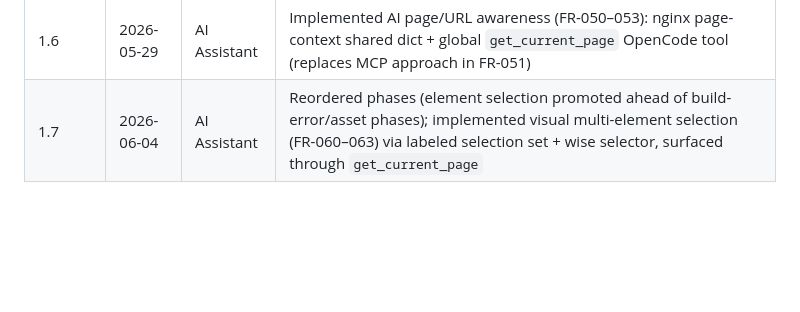
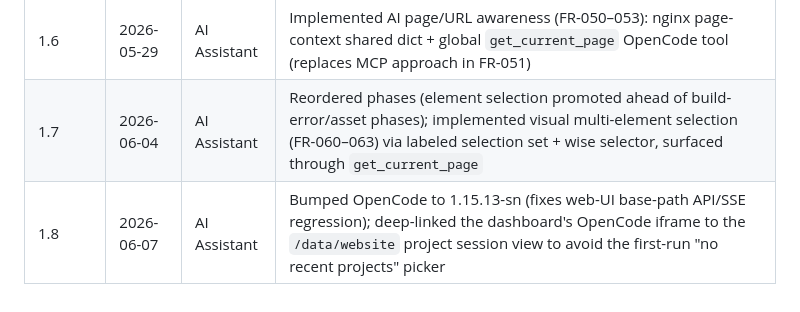
Before and after one commit to SkyNetCMS/SkyNetCMS, a Markdown page: PRD.md, the part around the change. GitHub-like rendering; blank space fills up the shorter version.

```diff
--- a/PRD.md
+++ b/PRD.md
@@ -394,3 +394,4 @@ Features explicitly deferred from MVP. This is the canonical list of future enha
 | 1.5 | 2026-05-29 | AI Assistant | Added on-demand OpenCode lifecycle (P1): lazy start, session-status–aware idle shutdown; FR-070 through FR-074 |
 | 1.6 | 2026-05-29 | AI Assistant | Implemented AI page/URL awareness (FR-050–053): nginx page-context shared dict + global `get_current_page` OpenCode tool (replaces MCP approach in FR-051) |
 | 1.7 | 2026-06-04 | AI Assistant | Reordered phases (element selection promoted ahead of build-error/asset phases); implemented visual multi-element selection (FR-060–063) via labeled selection set + wise selector, surfaced through `get_current_page` |
+| 1.8 | 2026-06-07 | AI Assistant | Bumped OpenCode to 1.15.13-sn (fixes web-UI base-path API/SSE regression); deep-linked the dashboard's OpenCode iframe to the `/data/website` project session view to avoid the first-run "no recent projects" picker |
```
Also changed, not shown: PLAN.md (+17 -10 lines).
